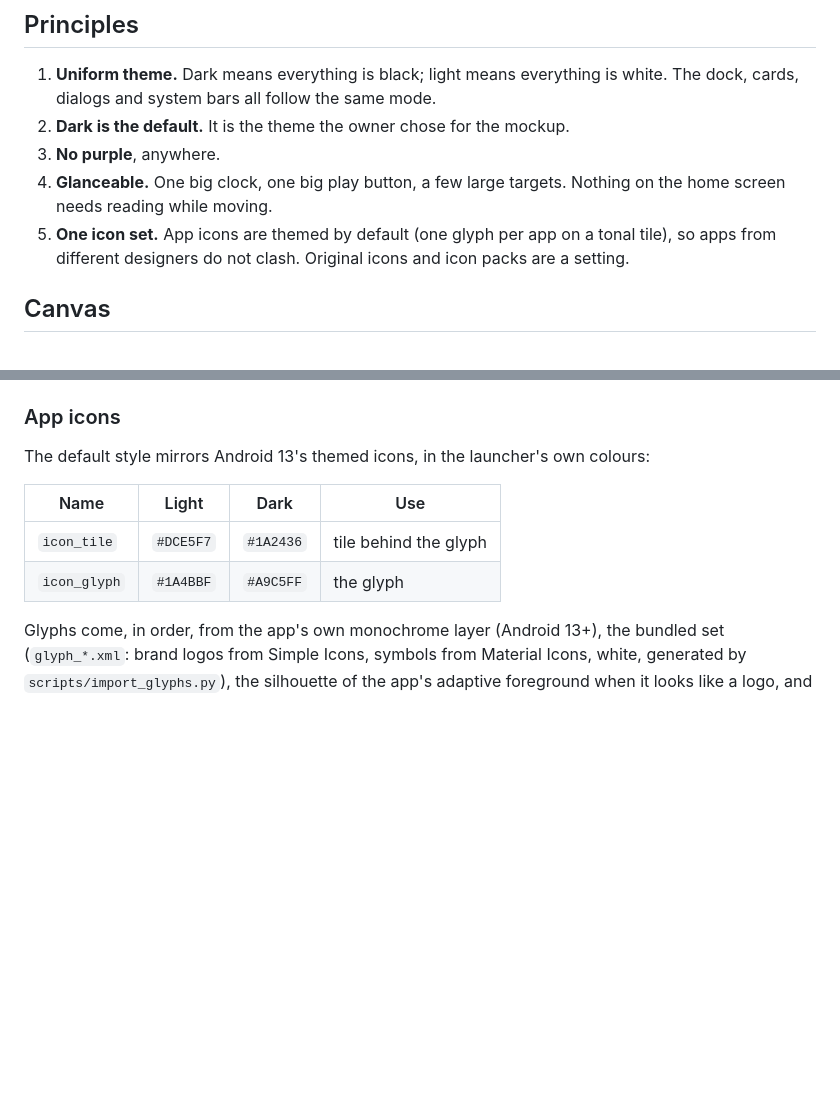
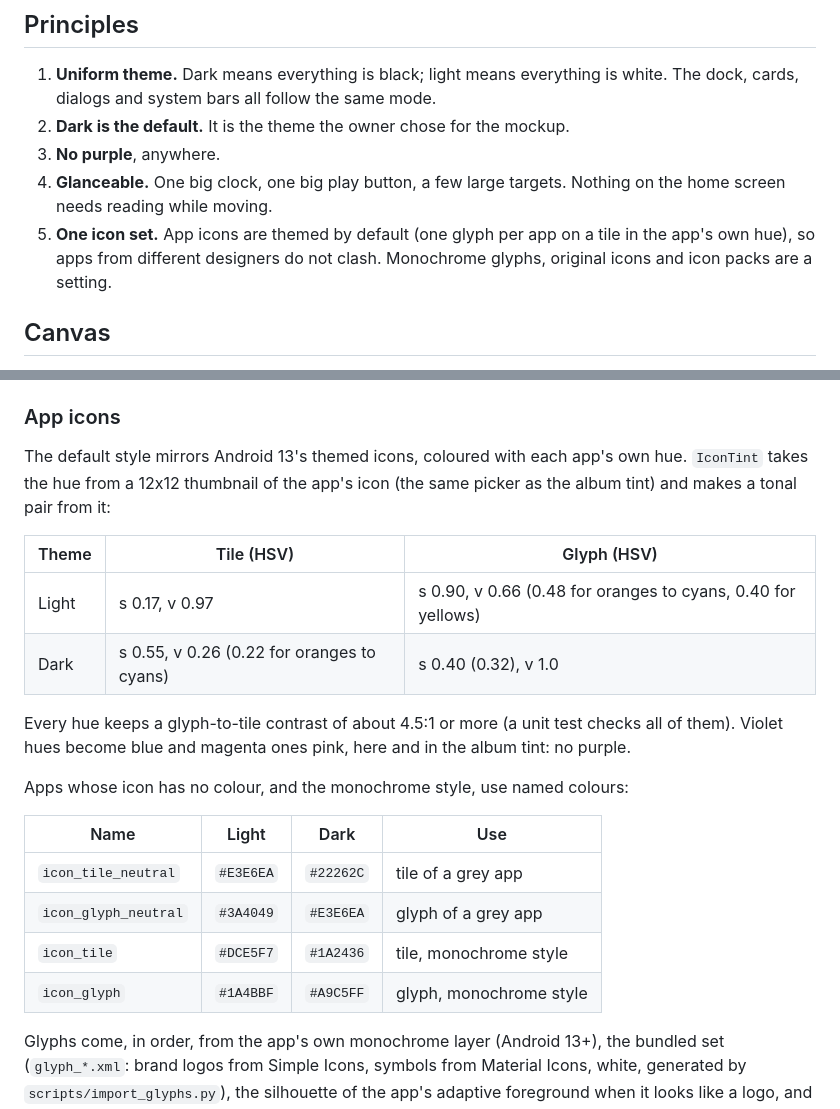
Before and after one commit to giannoccarol/corolla-launcher, a Markdown page: docs/design.md, 2 parts joined by grey strips. Rendered like a GitHub page; blank space fills up the shorter version.

```diff
--- a/docs/design.md
+++ b/docs/design.md
@@ -12,8 +12,9 @@ code can be changed without reopening it.
 3. **No purple**, anywhere.
 4. **Glanceable.** One big clock, one big play button, a few large targets. Nothing on the home
    screen needs reading while moving.
-5. **One icon set.** App icons are themed by default (one glyph per app on a tonal tile), so
-   apps from different designers do not clash. Original icons and icon packs are a setting.
+5. **One icon set.** App icons are themed by default (one glyph per app on a tile in the app's
+   own hue), so apps from different designers do not clash. Monochrome glyphs, original icons
+   and icon packs are a setting.
 
 ## Canvas
 
@@ -144,12 +145,26 @@ layouts with `app:tint`. Filled style, rounded joins. No emoji, no bitmap icons.
 
 ### App icons
 
-The default style mirrors Android 13's themed icons, in the launcher's own colours:
+The default style mirrors Android 13's themed icons, coloured with each app's own hue.
+`IconTint` takes the hue from a 12x12 thumbnail of the app's icon (the same picker as the
+album tint) and makes a tonal pair from it:
+
+| Theme | Tile (HSV) | Glyph (HSV) |
+| --- | --- | --- |
+| Light | s 0.17, v 0.97 | s 0.90, v 0.66 (0.48 for oranges to cyans, 0.40 for yellows) |
+| Dark | s 0.55, v 0.26 (0.22 for oranges to cyans) | s 0.40 (0.32), v 1.0 |
+
+Every hue keeps a glyph-to-tile contrast of about 4.5:1 or more (a unit test checks all of
+them). Violet hues become blue and magenta ones pink, here and in the album tint: no purple.
+
+Apps whose icon has no colour, and the monochrome style, use named colours:
 
 | Name | Light | Dark | Use |
 | --- | --- | --- | --- |
-| `icon_tile` | `#DCE5F7` | `#1A2436` | tile behind the glyph |
-| `icon_glyph` | `#1A4BBF` | `#A9C5FF` | the glyph |
+| `icon_tile_neutral` | `#E3E6EA` | `#22262C` | tile of a grey app |
+| `icon_glyph_neutral` | `#3A4049` | `#E3E6EA` | glyph of a grey app |
+| `icon_tile` | `#DCE5F7` | `#1A2436` | tile, monochrome style |
+| `icon_glyph` | `#1A4BBF` | `#A9C5FF` | glyph, monochrome style |
 
 Glyphs come, in order, from the app's own monochrome layer (Android 13+), the bundled set
 (`glyph_*.xml`: brand logos from Simple Icons, symbols from Material Icons, white, generated by
```
Also changed, not shown: README.md (+5 -3 lines), docs/architecture.md (+3 -2 lines), docs/screenshots/home-dark.png, docs/screenshots/home-light.png, 15 other files.
